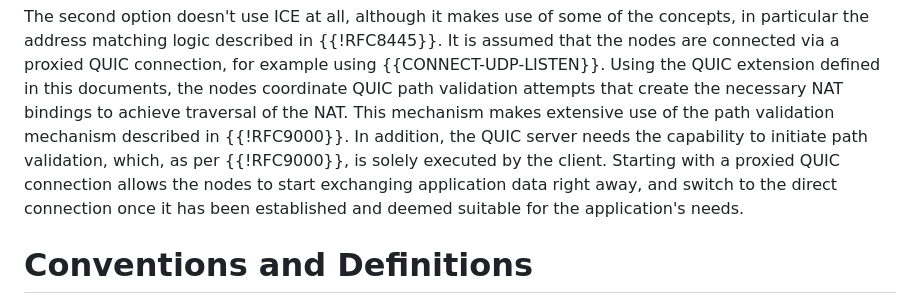
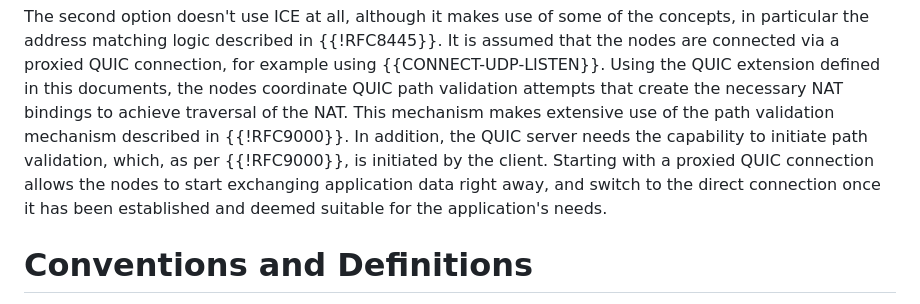
Before and after one commit to marten-seemann/draft-seemann-quic-nat-traversal, a Markdown page: draft-seemann-quic-nat-traversal.md, the part around the change printed below. GitHub-like rendering.

```diff
--- a/draft-seemann-quic-nat-traversal.md
+++ b/draft-seemann-quic-nat-traversal.md
@@ -64,9 +64,9 @@ documents, the nodes coordinate QUIC path validation attempts that create the
 necessary NAT bindings to achieve traversal of the NAT. This mechanism makes
 extensive use of the path validation mechanism described in {{!RFC9000}}. In
 addition, the QUIC server needs the capability to initiate path validation,
-which, as per {{!RFC9000}}, is solely executed by the client. Starting with a
-proxied QUIC connection allows the nodes to start exchanging application data
-right away, and switch to the direct connection once it has been established and
+which, as per {{!RFC9000}}, is initiated by the client. Starting with a proxied
+QUIC connection allows the nodes to start exchanging application data right
+away, and switch to the direct connection once it has been established and
 deemed suitable for the application's needs.
 
 # Conventions and Definitions
```
Also changed, not shown: other parts of draft-seemann-quic-nat-traversal.md (+31 -31 lines).
